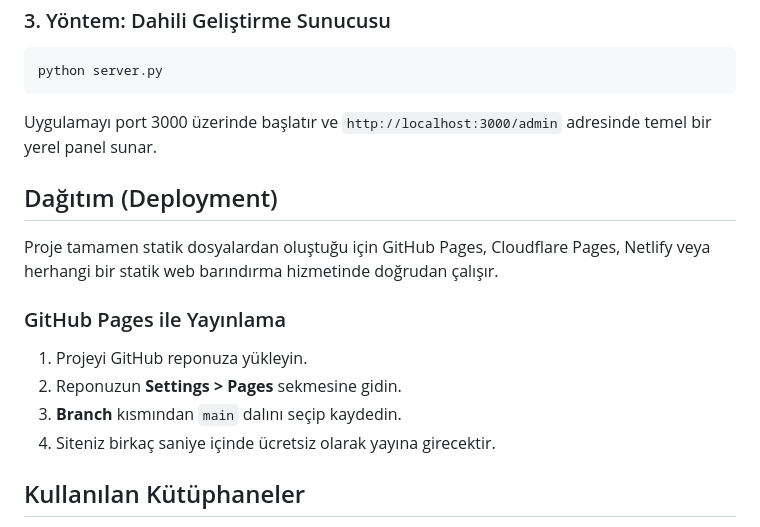
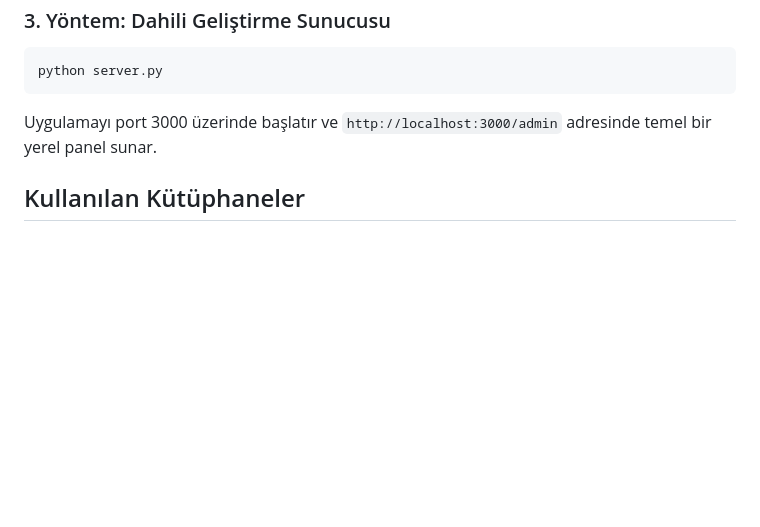
Before and after one commit to DevRainFrontend/RainQR, a Markdown page: README.md, the part around the change. Rendered like a GitHub page; blank space fills up the shorter version.

Commit message:
README.md
Removed deployment instructions for static hosting services.

````diff
--- a/README.md
+++ b/README.md
@@ -65,16 +65,6 @@ python server.py
 ```
 Uygulamayı port 3000 üzerinde başlatır ve `http://localhost:3000/admin` adresinde temel bir yerel panel sunar.
 
-## Dağıtım (Deployment)
-
-Proje tamamen statik dosyalardan oluştuğu için GitHub Pages, Cloudflare Pages, Netlify veya herhangi bir statik web barındırma hizmetinde doğrudan çalışır.
-
-### GitHub Pages ile Yayınlama
-1. Projeyi GitHub reponuza yükleyin.
-2. Reponuzun **Settings > Pages** sekmesine gidin.
-3. **Branch** kısmından `main` dalını seçip kaydedin.
-4. Siteniz birkaç saniye içinde ücretsiz olarak yayına girecektir.
-
 ## Kullanılan Kütüphaneler
 
 - [qr-code-styling](https://github.com/kozakdenys/qr-code-styling) - QR kod oluşturma ve SVG/Canvas çizim motoru
````
